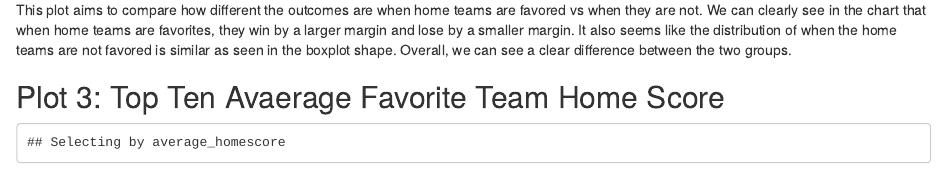
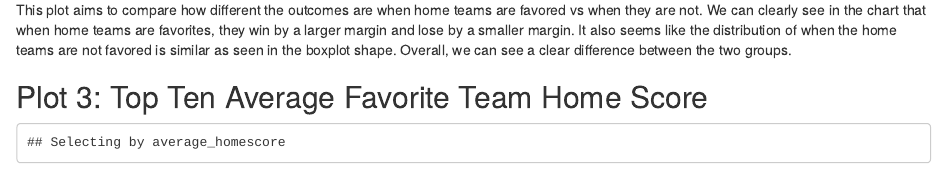
Before and after one commit to mneils-9/ac-group3-final-project, an R Markdown document (scripts:/index.Rmd): the page in a window 1100 px wide, from 3290 px down. Rendered offline with R 4.5, knitr and Pandoc, with nearby package versions; code that draws random numbers runs with fixed seeds of ours.

Commit message:
Update index.Rmd

````diff
--- a/scripts:/index.Rmd
+++ b/scripts:/index.Rmd
@@ -49,7 +49,7 @@ This plot is intended to show the relationship between the average percent accur
 
 This plot aims to compare how different the outcomes are when home teams are favored vs when they are not. We can clearly see in the chart that when home teams are favorites, they win by a larger margin and lose by a smaller margin. It also seems like the distribution of when the home teams are not favored is similar as seen in the boxplot shape. Overall, we can see a clear difference between the two groups.
 
-## Plot 3: Top Ten Avaerage Favorite Team Home Score
+## Plot 3: Top Ten Average Favorite Team Home Score
 ```{r plot3, code = readLines('chart_3.R'), echo = FALSE}
 ```
 
````
